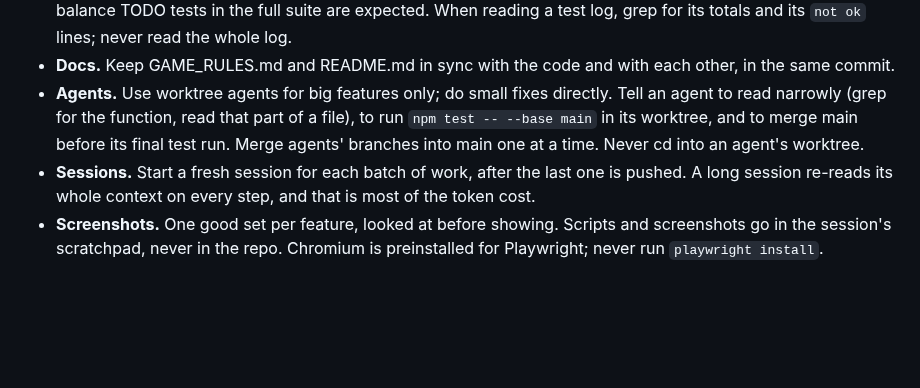
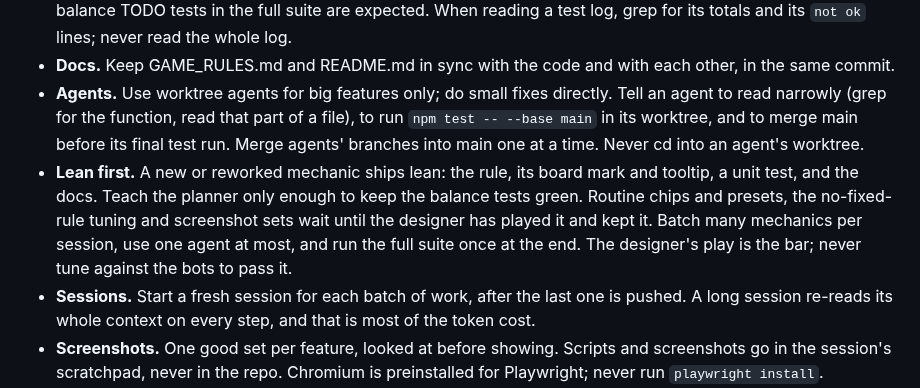
Before and after one commit to Davebee123/Blackbox, a Markdown page: CLAUDE.md, the part around the change. GitHub-like rendering; blank space fills up the shorter version.

Commit message:
CLAUDE.md: lean first, mechanics ship lean and are tuned after the designer plays them
Co-Authored-By: Claude Opus 5.5 <noreply@anthropic.com>
Claude-Session: https://claude.ai/code/session_01JAC41EP7jN7JYnzQewFnWz

```diff
--- a/CLAUDE.md
+++ b/CLAUDE.md
@@ -15,6 +15,11 @@ rules as built, README.md the code map, `docs/` the design docs (docs/style-guid
 - **Agents.** Use worktree agents for big features only; do small fixes directly. Tell an agent to read narrowly
   (grep for the function, read that part of a file), to run `npm test -- --base main` in its worktree, and to merge
   main before its final test run. Merge agents' branches into main one at a time. Never cd into an agent's worktree.
+- **Lean first.** A new or reworked mechanic ships lean: the rule, its board mark and tooltip, a unit test, and the
+  docs. Teach the planner only enough to keep the balance tests green. Routine chips and presets, the no-fixed-rule
+  tuning and screenshot sets wait until the designer has played it and kept it. Batch many mechanics per session, use
+  one agent at most, and run the full suite once at the end. The designer's play is the bar; never tune against the
+  bots to pass it.
 - **Sessions.** Start a fresh session for each batch of work, after the last one is pushed. A long session re-reads
   its whole context on every step, and that is most of the token cost.
 - **Screenshots.** One good set per feature, looked at before showing. Scripts and screenshots go in the session's
```
